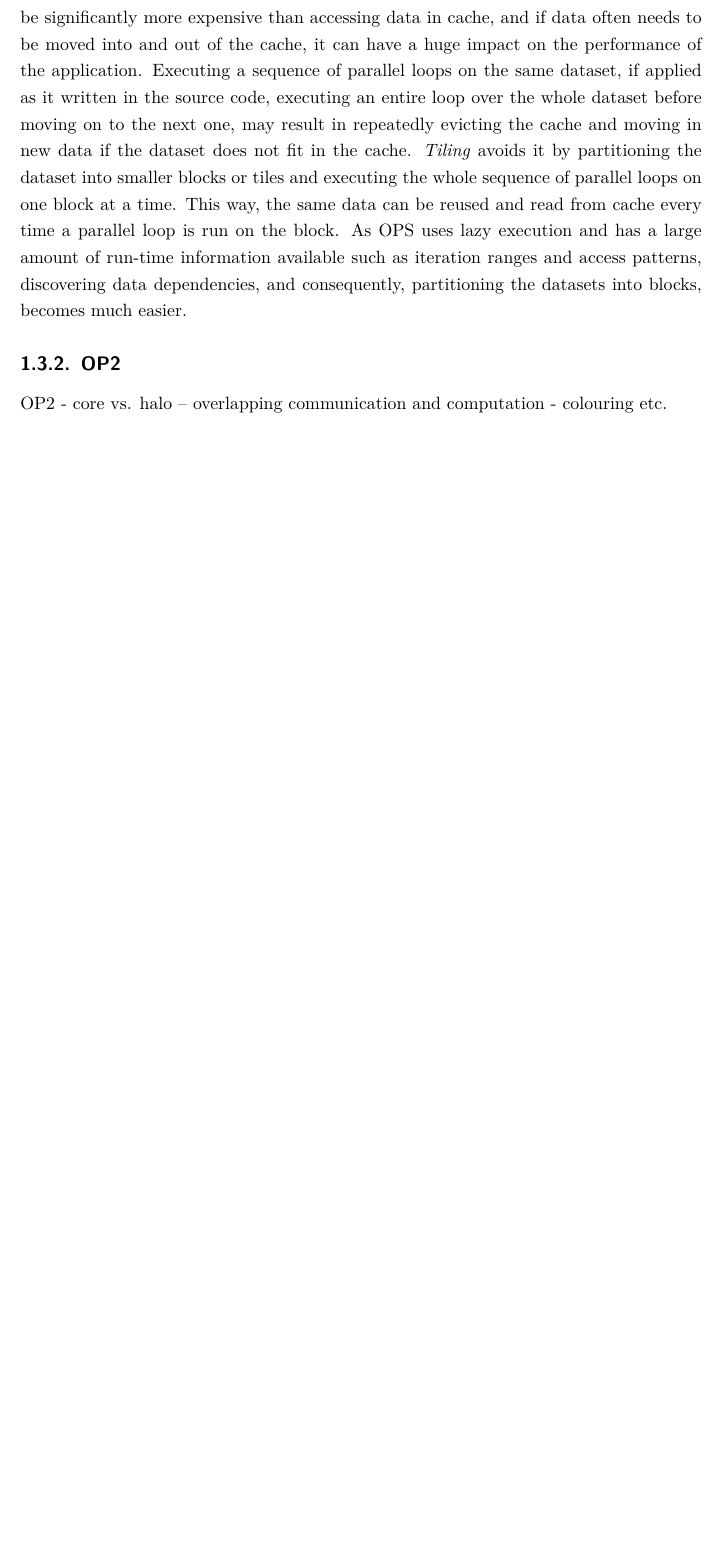
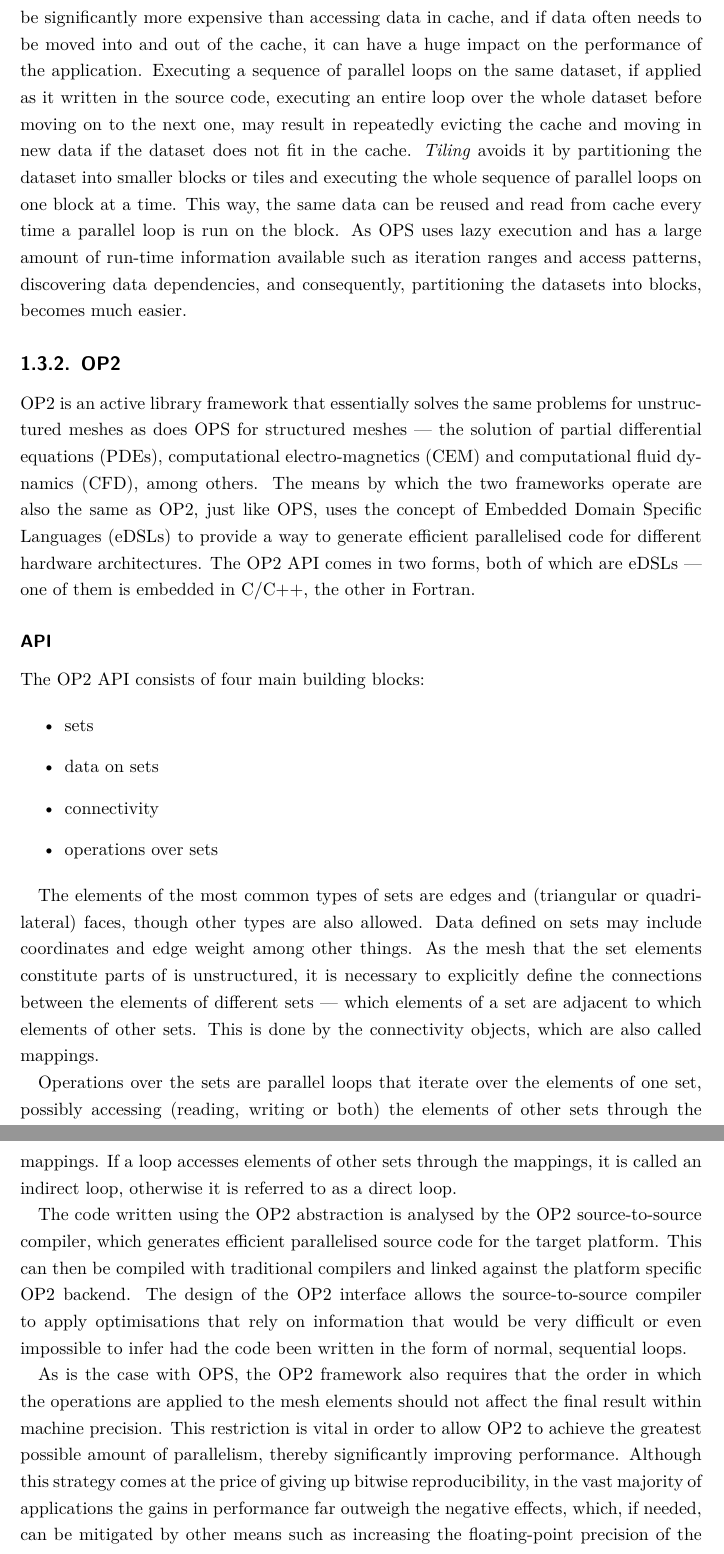
Before and after one commit to d-becker/ppke-itk-bsc-thesis, a LaTeX thesis (bscthesis.tex): part of page 13 of 19 before the commit and two parts of pages 13 and 14 of 21 after it, the two joined at a grey line, cut so that both start at the same text, the shorter picture padded with empty space. Compiled offline with pdfLaTeX.

Commit message:
OP2: Introduction, API, Parallelisation strategy.

```diff
--- a/bscthesis.tex
+++ b/bscthesis.tex
@@ -492,6 +492,56 @@ iteration ranges and access patterns, discovering data dependencies, and
 consequently, partitioning the datasets into blocks, becomes much easier.
 
 \subsection{OP2}
-OP2
-- core vs. halo -- overlapping communication and computation
-- colouring etc.
+
+OP2 is an active library framework that essentially solves the same problems for
+unstructured meshes as does OPS for structured meshes --- the solution of
+partial differential equations (PDEs), computational electro-magnetics (CEM) and
+computational fluid dynamics (CFD), among others. The means by which the two
+frameworks operate are also the same as OP2, just like OPS, uses the concept of
+Embedded Domain Specific Languages (eDSLs) to provide a way to generate
+efficient parallelised code for different hardware architectures. The OP2 API
+comes in two forms, both of which are eDSLs --- one of them is embedded in
+C/C++, the other in Fortran.
+
+\subsubsection{API}
+
+The OP2 API consists of four main building blocks:
+
+\begin{itemize}
+  \item sets
+  \item data on sets
+  \item connectivity
+  \item operations over sets
+\end{itemize}
+
+The elements of the most common types of sets are edges and (triangular or
+quadrilateral) faces, though other types are also allowed. Data defined on sets
+may include coordinates and edge weight among other things. As the mesh that the
+set elements constitute parts of is unstructured, it is necessary to explicitly
+define the connections between the elements of different sets --- which elements
+of a set are adjacent to which elements of other sets. This is done by the
+connectivity objects, which are also called mappings.
+
+Operations over the sets are parallel loops that iterate over the elements of
+one set, possibly accessing (reading, writing or both) the elements of other
+sets through the mappings. If a loop accesses elements of other sets through the
+mappings, it is called an indirect loop, otherwise it is referred to as a direct
+loop.
+
+The code written using the OP2 abstraction is analysed by the OP2
+source-to-source compiler, which generates efficient parallelised source code
+for the target platform. This can then be compiled with traditional compilers
+and linked against the platform specific OP2 backend. The design of the OP2
+interface allows the source-to-source compiler to apply optimisations that rely
+on information that would be very difficult or even impossible to infer had the
+code been written in the form of normal, sequential loops.
+
+As is the case with OPS, the OP2 framework also requires that the order in which
+the operations are applied to the mesh elements should not affect the final
+result within machine precision. This restriction is vital in order to allow OP2
+to achieve the greatest possible amount of parallelism, thereby significantly
+improving performance. Although this strategy comes at the price of giving up
+bitwise reproducibility, in the vast majority of applications the gains in
+performance far outweigh the negative effects, which, if needed, can be
+mitigated by other means such as increasing the floating-point precision of the
+calculations.
```
Also changed, not shown: bscthesis.tex (52 more changed lines).
